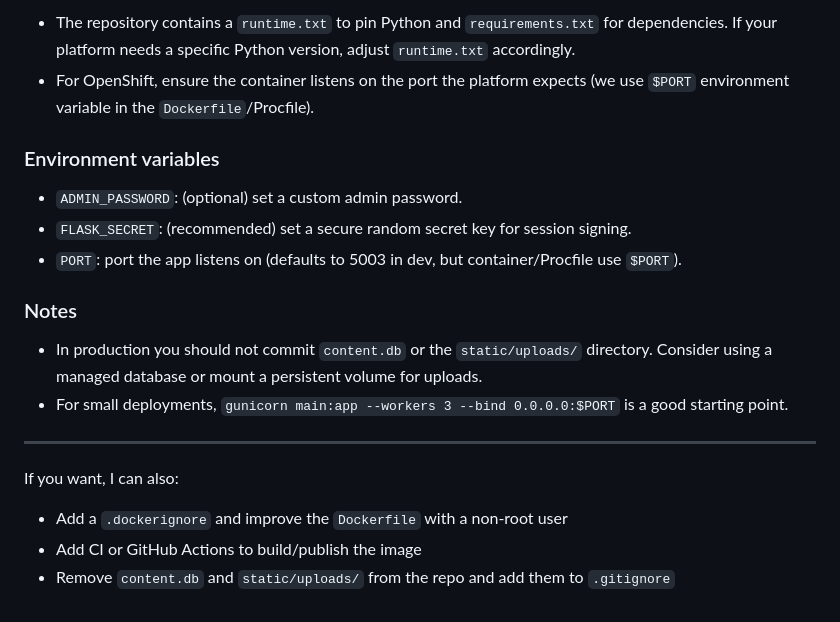
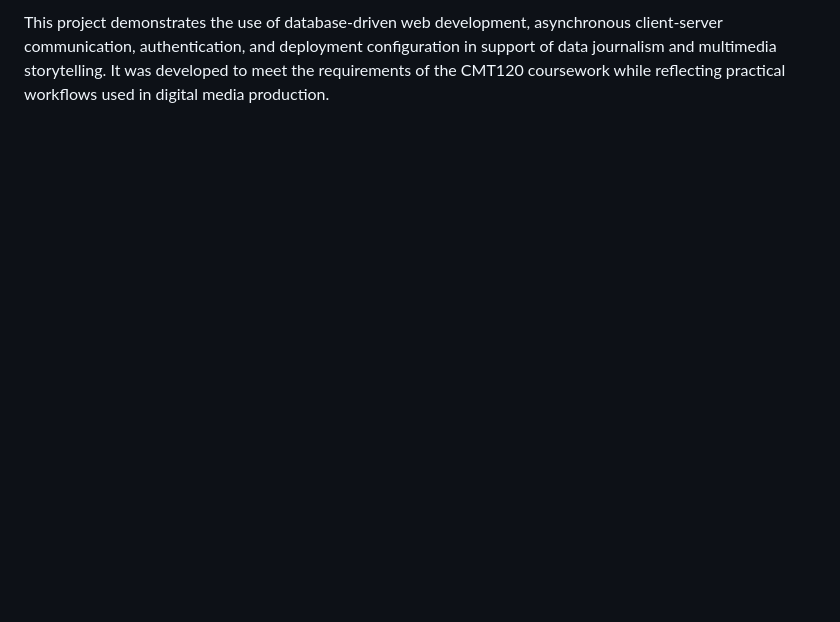
Before and after one commit to aanchalghatak05-creator/PORTFOLIO_FLASK, a Markdown page: README.md, the part around one of its changes. Drawn GitHub-style; blank space fills up the shorter version.

```diff
--- a/README.md
+++ b/README.md
@@ -70,21 +54 @@ The included `Dockerfile` installs dependencies and runs the app with `gunicorn`
-- The repository contains a `runtime.txt` to pin Python and `requirements.txt` for dependencies. If your platform needs a specific Python version, adjust `runtime.txt` accordingly.
-- For OpenShift, ensure the container listens on the port the platform expects (we use `$PORT` environment variable in the `Dockerfile`/Procfile).
-
-### Environment variables
-
-- `ADMIN_PASSWORD`: (optional) set a custom admin password.
-- `FLASK_SECRET`: (recommended) set a secure random secret key for session signing.
-- `PORT`: port the app listens on (defaults to 5003 in dev, but container/Procfile use `$PORT`).
-
-### Notes
-
-- In production you should not commit `content.db` or the `static/uploads/` directory. Consider using a managed database or mount a persistent volume for uploads.
-- For small deployments, `gunicorn main:app --workers 3 --bind 0.0.0.0:$PORT` is a good starting point.
-
----
-
-If you want, I can also:
-
-- Add a `.dockerignore` and improve the `Dockerfile` with a non-root user
-- Add CI or GitHub Actions to build/publish the image
-- Remove `content.db` and `static/uploads/` from the repo and add them to `.gitignore`
+This project demonstrates the use of database-driven web development, asynchronous client-server communication, authentication, and deployment configuration in support of data journalism and multimedia storytelling. It was developed to meet the requirements of the CMT120 coursework while reflecting practical workflows used in digital media production.
```
Also changed, not shown: other parts of README.md (+39 -55 lines).
